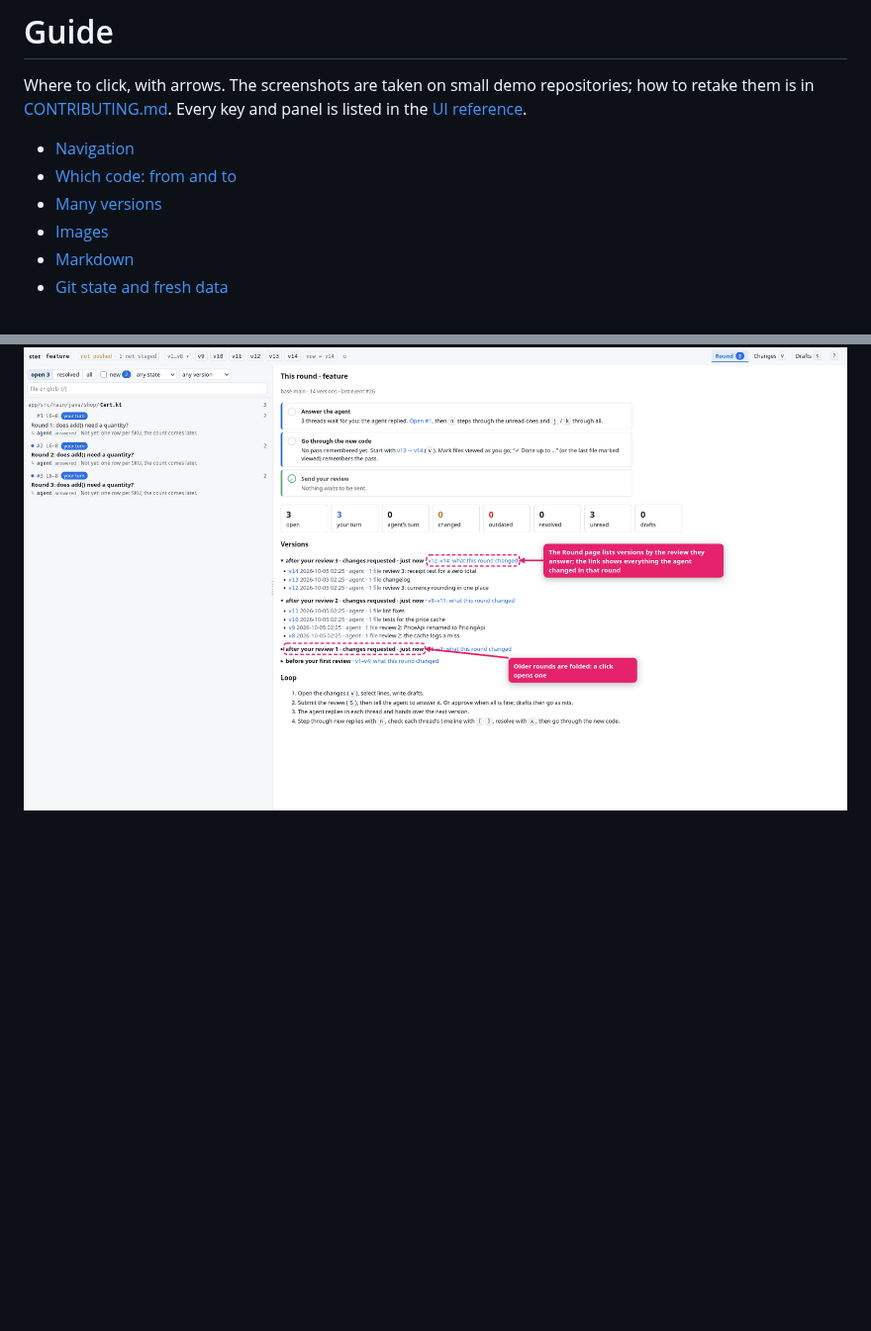
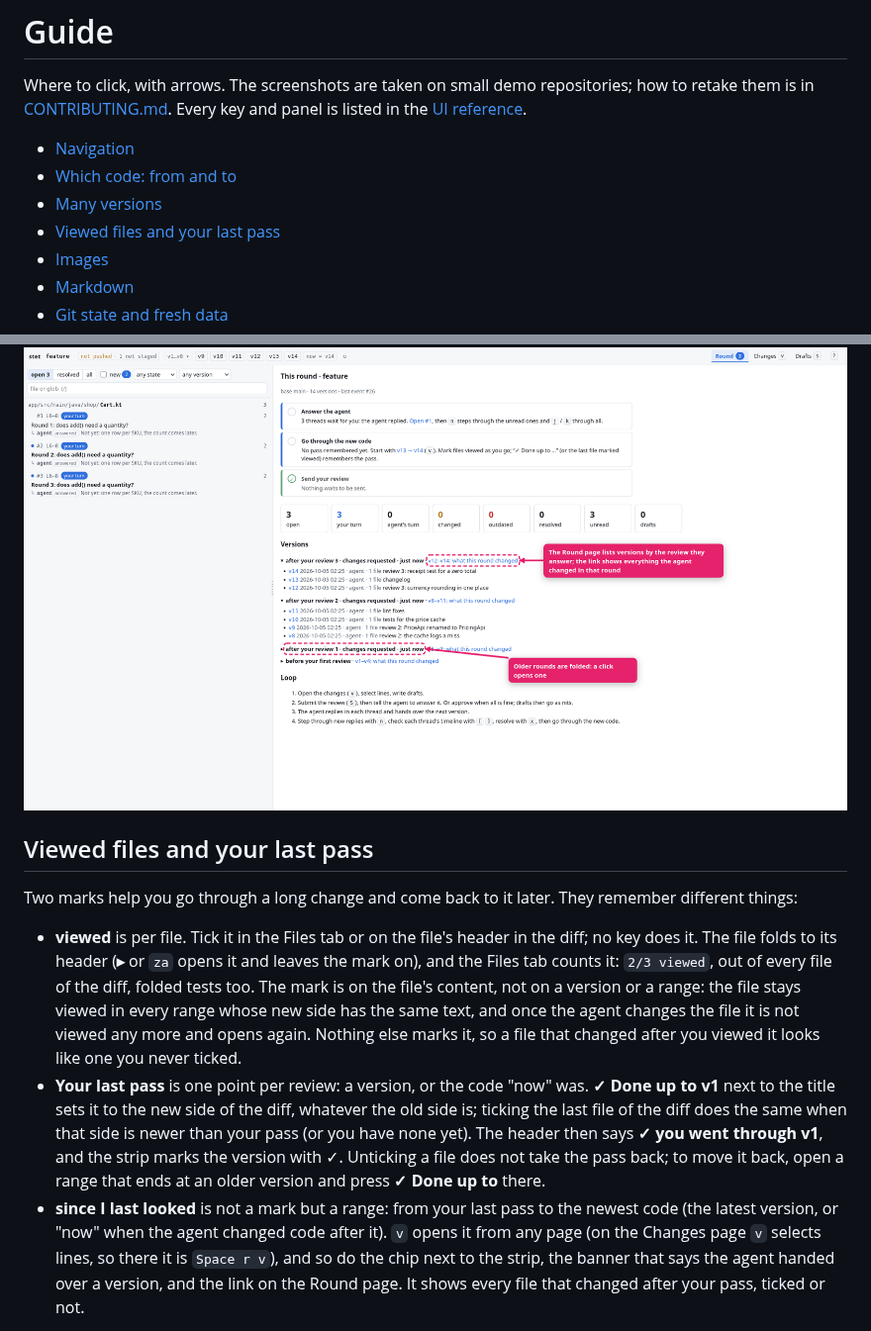
Before and after one commit to runaloop/stet, a Markdown page: docs/guide/README.md, 2 parts joined by grey strips. Shown at 99% size. Rendered like a GitHub page; blank space fills up the shorter version.

Commit message:
Guide: viewed files and your last pass, what each remembers and how since I last looked uses it
Co-Authored-By: Claude Opus 5.5 (1M context) <noreply@anthropic.com>

```diff
--- a/docs/guide/README.md
+++ b/docs/guide/README.md
@@ -7,6 +7,7 @@ Where to click, with arrows. The screenshots are taken on small demo repositorie
 - [Navigation](#navigation)
 - [Which code: from and to](#which-code-from-and-to)
 - [Many versions](#many-versions)
+- [Viewed files and your last pass](#viewed-files-and-your-last-pass)
 - [Images](#images)
 - [Markdown](#markdown)
 - [Git state and fresh data](#git-state-and-fresh-data)
@@ -70,3 +71,24 @@ ones matter most, so nothing old is allowed to push them away:
 ![A thread's timeline folds the quiet versions](versions-many-3.png)
 
 ![Versions by round on the Round page](versions-many-4.png)
+
+## Viewed files and your last pass
+
+Two marks help you go through a long change and come back to it later. They remember different things:
+
+- **viewed** is per file. Tick it in the Files tab or on the file's header in the diff; no key does it. The file
+  folds to its header (**▸** or `za` opens it and leaves the mark on), and the Files tab counts it: `2/3 viewed`,
+  out of every file of the diff, folded tests too. The mark is on the file's content, not on a version or a range:
+  the file stays viewed in every range whose new side has the same text, and once the agent changes the file it
+  is not viewed any more and opens again. Nothing else marks it, so a file that changed after you viewed it looks
+  like one you never ticked.
+- **Your last pass** is one point per review: a version, or the code "now" was. **✓ Done up to v1** next to the
+  title sets it to the new side of the diff, whatever the old side is; ticking the last file of the diff does the
+  same when that side is newer than your pass (or you have none yet). The header then says **✓ you went through v1**, and the
+  strip marks the version with ✓. Unticking a file does not take the pass back; to move it back, open a range that
+  ends at an older version and press **✓ Done up to** there.
+- **since I last looked** is not a mark but a range: from your last pass to the newest code (the latest version,
+  or "now" when the agent changed code after it). `v` opens it from any page (on the Changes page `v` selects
+  lines, so there it is `Space r v`), and so do the chip next to the strip, the banner that says the agent handed
+  over a version, and the link on the Round page. It shows every file that changed after your pass, ticked or not.
+
```
Also changed, not shown: other parts of docs/guide/README.md (+12 -0 lines), CONTRIBUTING.md (+1 -1 lines), docs/guide/viewed-1.png (added), docs/guide/viewed-2.png (added), docs/guide/viewed-3.png (added), docs/guide/viewed-4.png (added), docs/guide/viewed-5.png (added), 2 other files.
